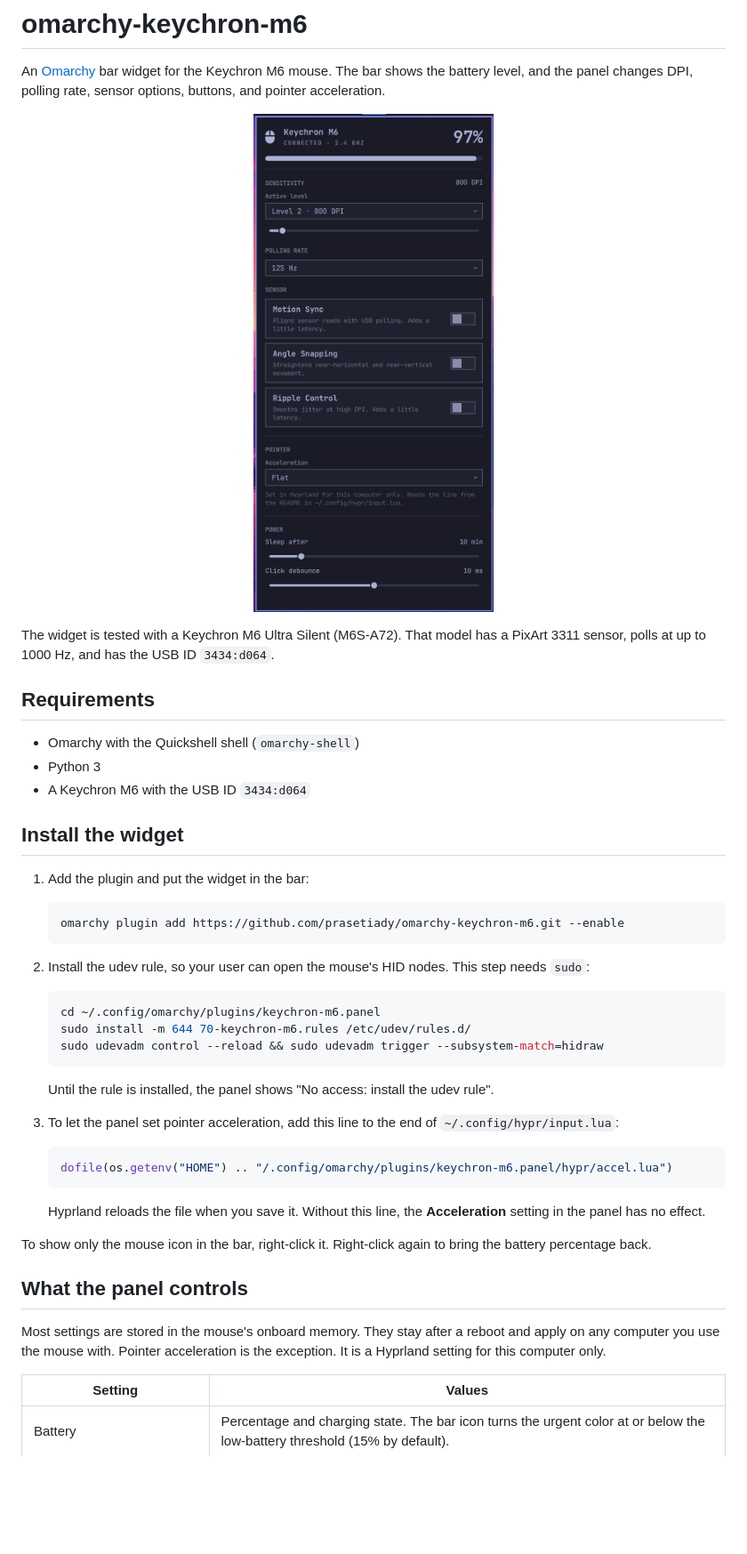
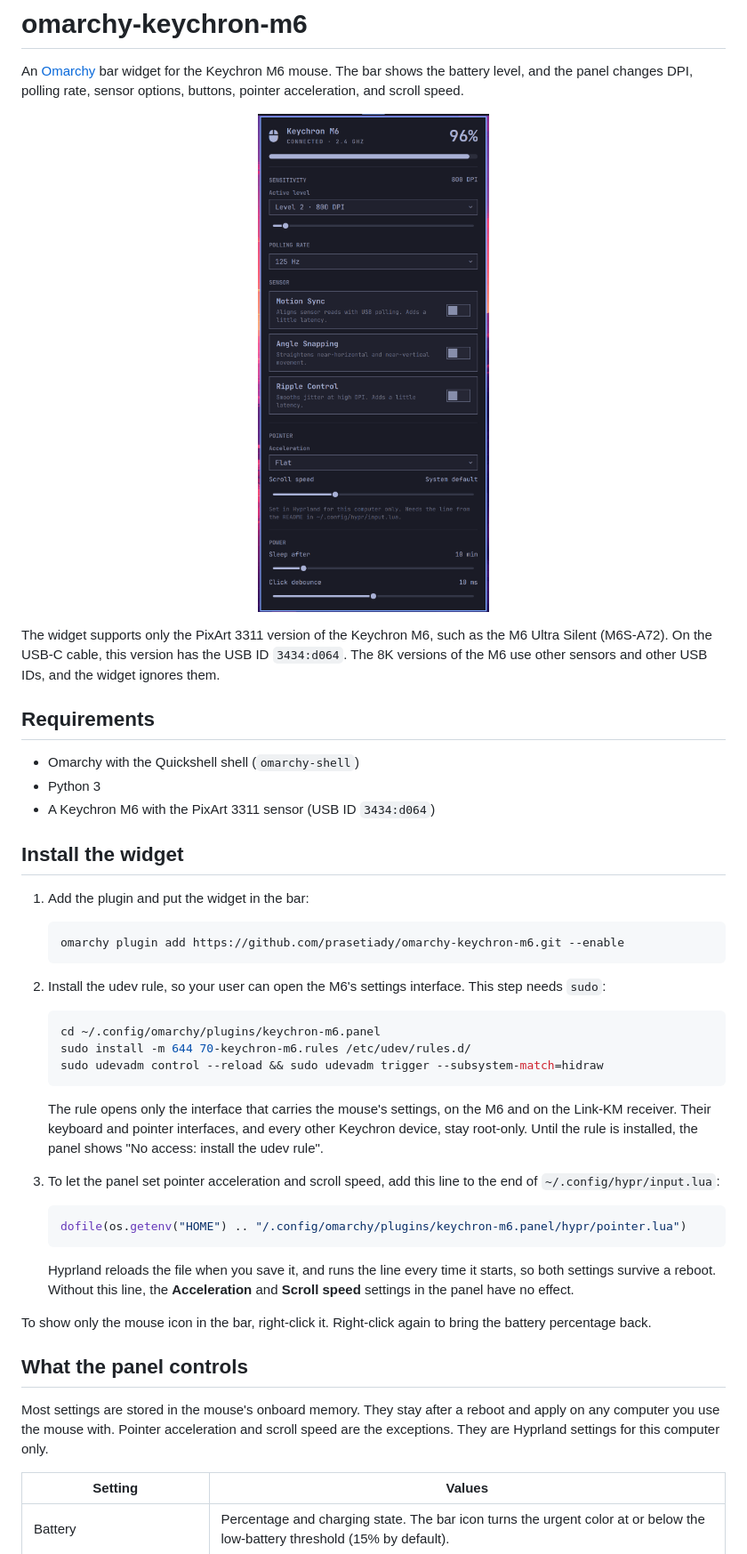
Before and after one commit to prasetiady/omarchy-keychron-m6, a Markdown page: README.md, the part around one of its changes. Shown at 89% size. Rendered like a GitHub page; pictures changed too: preview.png; blank space fills up the shorter version.

````diff
--- a/README.md
+++ b/README.md
@@ -2,6 +2,6 @@
 
 An [Omarchy](https://omarchy.org/) bar widget for the Keychron M6 mouse. The
 bar shows the battery level, and the panel changes DPI, polling rate, sensor
-options, buttons, and pointer acceleration.
+options, buttons, pointer acceleration, and scroll speed.
 
 <p align="center">
@@ -9,13 +9,15 @@ options, buttons, and pointer acceleration.
 </p>
 
-The widget is tested with a Keychron M6 Ultra Silent (M6S-A72). That model has
-a PixArt 3311 sensor, polls at up to 1000 Hz, and has the USB ID `3434:d064`.
+The widget supports only the PixArt 3311 version of the Keychron M6, such as
+the M6 Ultra Silent (M6S-A72). On the USB-C cable, this version has the USB ID
+`3434:d064`. The 8K versions of the M6 use other sensors and other USB IDs, and
+the widget ignores them.
 
 ## Requirements
 
 - Omarchy with the Quickshell shell (`omarchy-shell`)
 - Python 3
-- A Keychron M6 with the USB ID `3434:d064`
+- A Keychron M6 with the PixArt 3311 sensor (USB ID `3434:d064`)
 
 ## Install the widget
 
@@ -25,8 +27,8 @@ a PixArt 3311 sensor, polls at up to 1000 Hz, and has the USB ID `3434:d064`.
    omarchy plugin add https://github.com/prasetiady/omarchy-keychron-m6.git --enable
    ```
 
-2. Install the udev rule, so your user can open the mouse's HID nodes. This
-   step needs `sudo`:
+2. Install the udev rule, so your user can open the M6's settings interface.
+   This step needs `sudo`:
 
    ```bash
    cd ~/.config/omarchy/plugins/keychron-m6.panel
@@ -34,18 +36,21 @@ a PixArt 3311 sensor, polls at up to 1000 Hz, and has the USB ID `3434:d064`.
    sudo udevadm control --reload && sudo udevadm trigger --subsystem-match=hidraw
    ```
 
-   Until the rule is installed, the panel shows "No access: install the udev
-   rule".
+   The rule opens only the interface that carries the mouse's settings, on the
+   M6 and on the Link-KM receiver. Their keyboard and pointer interfaces, and
+   every other Keychron device, stay root-only. Until the rule is installed,
+   the panel shows "No access: install the udev rule".
 
-3. To let the panel set pointer acceleration, add this line to the end of
-   `~/.config/hypr/input.lua`:
+3. To let the panel set pointer acceleration and scroll speed, add this line
+   to the end of `~/.config/hypr/input.lua`:
 
    ```lua
-   dofile(os.getenv("HOME") .. "/.config/omarchy/plugins/keychron-m6.panel/hypr/accel.lua")
+   dofile(os.getenv("HOME") .. "/.config/omarchy/plugins/keychron-m6.panel/hypr/pointer.lua")
    ```
 
-   Hyprland reloads the file when you save it. Without this line, the
-   **Acceleration** setting in the panel has no effect.
+   Hyprland reloads the file when you save it, and runs the line every time it
+   starts, so both settings survive a reboot. Without this line, the
+   **Acceleration** and **Scroll speed** settings in the panel have no effect.
 
 To show only the mouse icon in the bar, right-click it. Right-click again to
 bring the battery percentage back.
@@ -54,7 +59,8 @@ bring the battery percentage back.
 
 Most settings are stored in the mouse's onboard memory. They stay after a
 reboot and apply on any computer you use the mouse with. Pointer acceleration
-is the exception. It is a Hyprland setting for this computer only.
+and scroll speed are the exceptions. They are Hyprland settings for this
+computer only.
 
 | Setting | Values |
 |---|---|
````
Also changed, not shown: other parts of README.md (+20 -10 lines), 9 other files.
